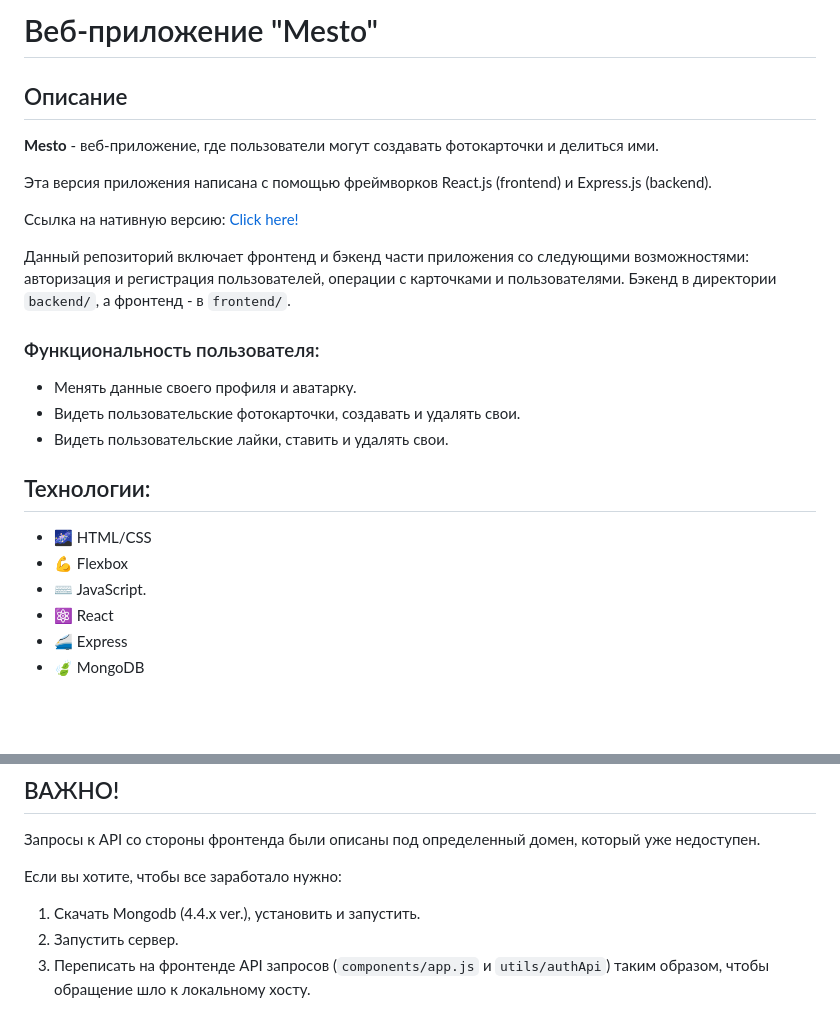
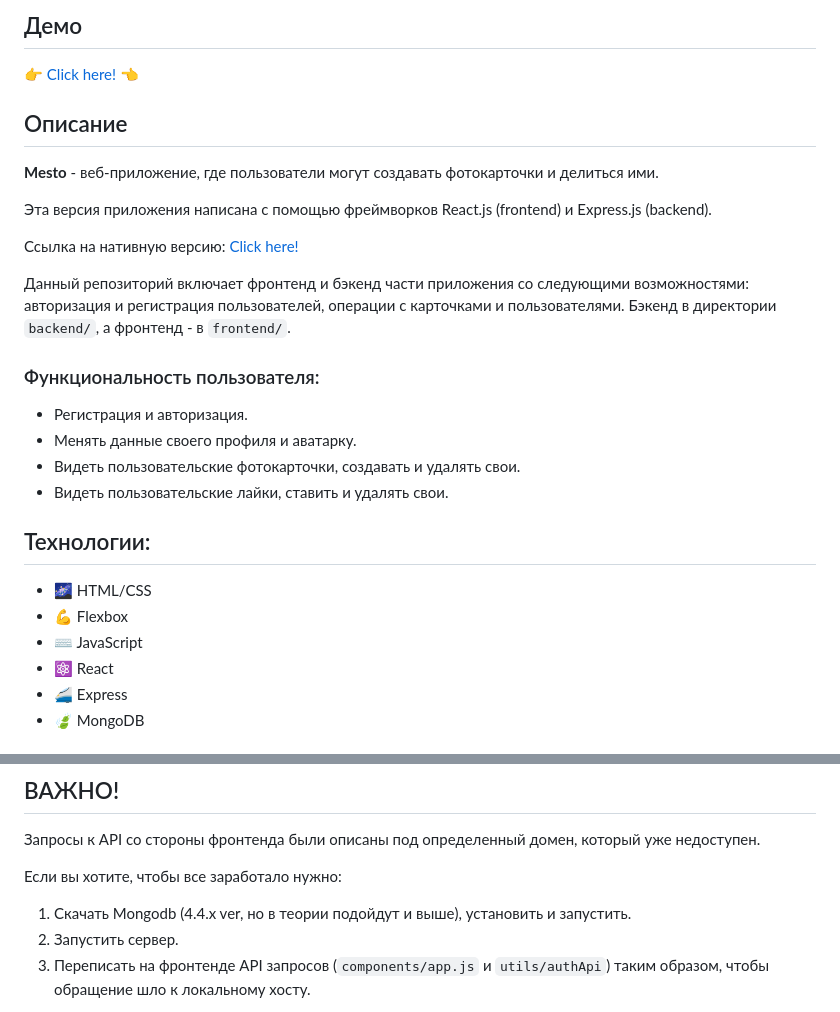
Before and after one commit to RedTengu/react-mesto-api-full-gha, a Markdown page: README.md, 2 parts joined by grey strips. Drawn GitHub-style; blank space fills up the shorter version.

```diff
--- a/README.md
+++ b/README.md
@@ -2,5 +2,7 @@
 
-# Веб-приложение "Mesto"
+## Демо
+
+👉 [Click here!](https://redtengu.github.io/react-mesto-auth) 👈
 
 ## Описание
 
@@ -13,6 +15,7 @@
 Данный репозиторий включает фронтенд и бэкенд части приложения со следующими возможностями: авторизация и регистрация пользователей, операции с карточками и пользователями. Бэкенд в директории `backend/`, а фронтенд - в `frontend/`.
 
 ### Функциональность пользователя:
+- Регистрация и авторизация.
 - Менять данные своего профиля и аватарку.
 - Видеть пользовательские фотокарточки, создавать и удалять свои.
 - Видеть пользовательские лайки, ставить и удалять свои.
@@ -20,7 +23,7 @@
 ## Технологии:
 * 🌌 HTML/CSS
 * 💪 Flexbox
-* ⌨️ JavaScript.
+* ⌨️ JavaScript
 * ⚛ React
 * 🚄 Express
 * 🍃 MongoDB
@@ -88,7 +91,7 @@ npm run start
 
 Если вы хотите, чтобы все заработало нужно:
 
-1. Скачать Mongodb (4.4.x ver.), установить и запустить.
+1. Скачать Mongodb (4.4.x ver, но в теории подойдут и выше), установить и запустить.
 2. Запустить сервер.
 3. Переписать на фронтенде API запросов (`components/app.js` и `utils/authApi`) таким образом, чтобы обращение шло к локальному хосту.
 
```
Also changed, not shown: other parts of README.md (+1 -1 lines).
